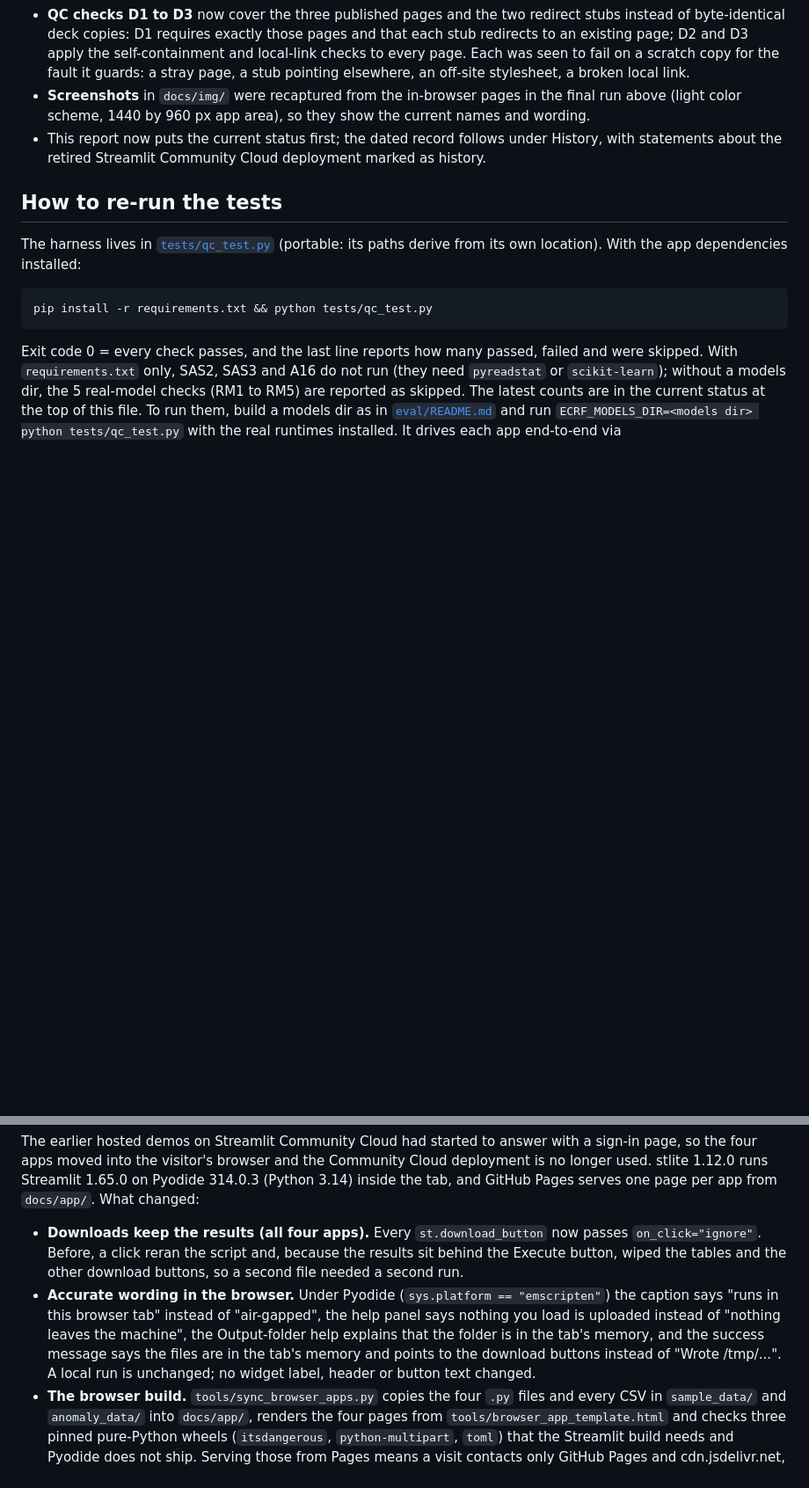
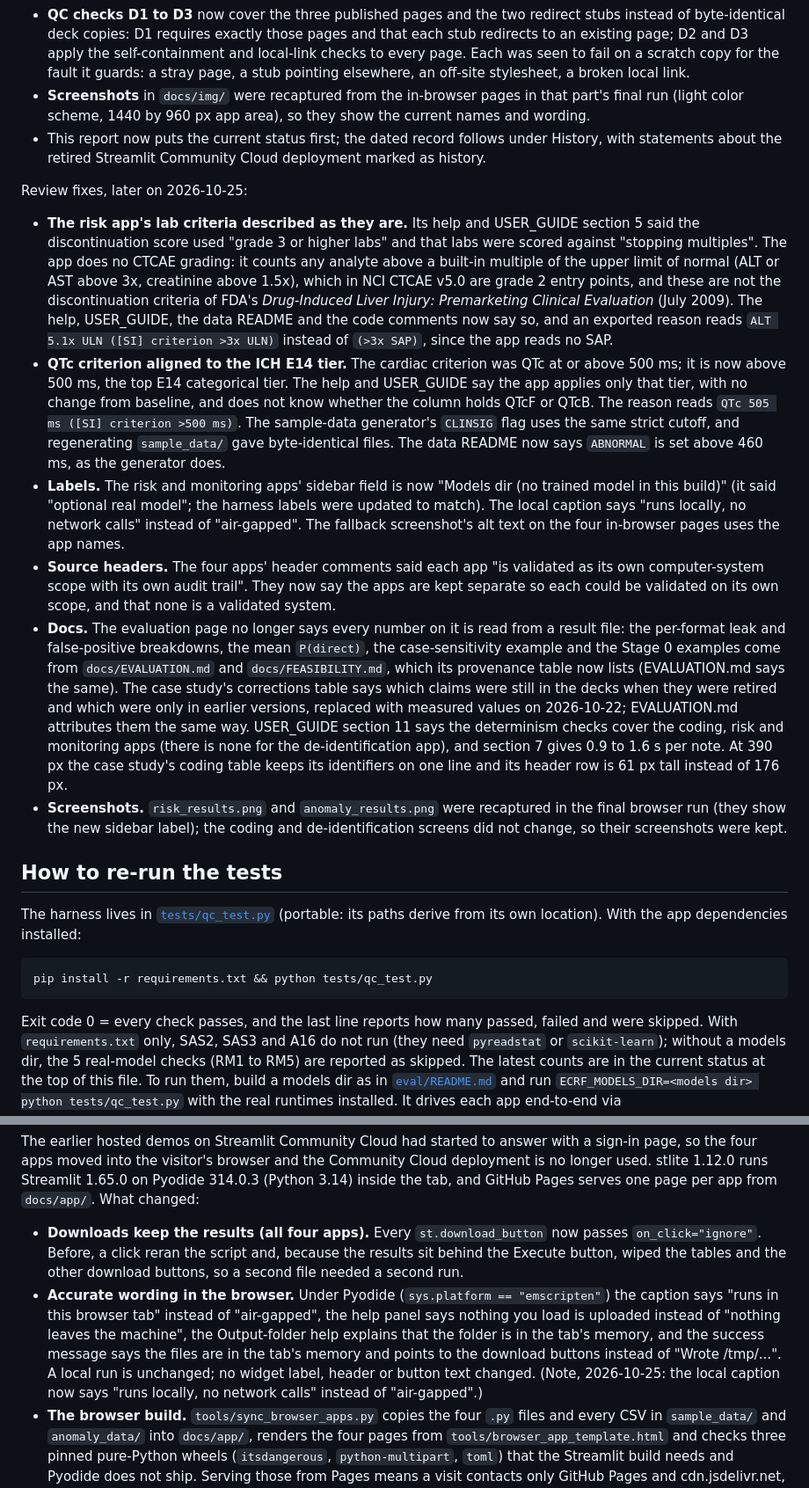
Before and after one commit to patrickiben/ecrf-pipeline-apps, a Markdown page: QC_REPORT.md, 2 parts joined by grey strips. Shown at 88% size. Rendered like a GitHub page; blank space fills up the shorter version.

Commit message:
QC_REPORT: record the review fixes and the rerun
The current status lists the review fixes made later on 2026-10-25, notes
the one boundary they changed in the risk app (QTc of exactly 500 ms no
longer counts; no sample value is 500 ms) and records the rerun: the
harness at 266 passed, 0 failed, 5 skipped, the sync check, and the four
in-browser pages and static pages in headless Chrome. The 2026-10-24
history entry gets a note that the local caption no longer says
"air-gapped".

Co-Authored-By: Claude Opus 5.5 <noreply@anthropic.com>

```diff
--- a/QC_REPORT.md
+++ b/QC_REPORT.md
@@ -57,10 +60,43 @@ repository):
   deck copies: D1 requires exactly those pages and that each stub redirects to an existing page; D2 and D3 apply the
   self-containment and local-link checks to every page. Each was seen to fail on a scratch copy for the fault it
   guards: a stray page, a stub pointing elsewhere, an off-site stylesheet, a broken local link.
-- **Screenshots** in `docs/img/` were recaptured from the in-browser pages in the final run above (light color
+- **Screenshots** in `docs/img/` were recaptured from the in-browser pages in that part's final run (light color
   scheme, 1440 by 960 px app area), so they show the current names and wording.
 - This report now puts the current status first; the dated record follows under History, with statements about the
   retired Streamlit Community Cloud deployment marked as history.
+
+Review fixes, later on 2026-10-25:
+
+- **The risk app's lab criteria described as they are.** Its help and USER_GUIDE section 5 said the discontinuation
+  score used "grade 3 or higher labs" and that labs were scored against "stopping multiples". The app does no CTCAE
+  grading: it counts any analyte above a built-in multiple of the upper limit of normal (ALT or AST above 3x,
+  creatinine above 1.5x), which in NCI CTCAE v5.0 are grade 2 entry points, and these are not the discontinuation
+  criteria of FDA's *Drug-Induced Liver Injury: Premarketing Clinical Evaluation* (July 2009). The help, USER_GUIDE,
+  the data README and the code comments now say so, and an exported reason reads `ALT 5.1x ULN ([SI] criterion >3x
+  ULN)` instead of `(>3x SAP)`, since the app reads no SAP.
+- **QTc criterion aligned to the ICH E14 tier.** The cardiac criterion was QTc at or above 500 ms; it is now above
+  500 ms, the top E14 categorical tier. The help and USER_GUIDE say the app applies only that tier, with no change
+  from baseline, and does not know whether the column holds QTcF or QTcB. The reason reads `QTc 505 ms ([SI]
+  criterion >500 ms)`. The sample-data generator's `CLINSIG` flag uses the same strict cutoff, and regenerating
+  `sample_data/` gave byte-identical files. The data README now says `ABNORMAL` is set above 460 ms, as the generator
+  does.
+- **Labels.** The risk and monitoring apps' sidebar field is now "Models dir (no trained model in this build)" (it
+  said "optional real model"; the harness labels were updated to match). The local caption says "runs locally, no
+  network calls" instead of "air-gapped". The fallback screenshot's alt text on the four in-browser pages uses the app
+  names.
+- **Source headers.** The four apps' header comments said each app "is validated as its own computer-system scope
+  with its own audit trail". They now say the apps are kept separate so each could be validated on its own scope, and
+  that none is a validated system.
+- **Docs.** The evaluation page no longer says every number on it is read from a result file: the per-format leak and
+  false-positive breakdowns, the mean `P(direct)`, the case-sensitivity example and the Stage 0 examples come from
+  `docs/EVALUATION.md` and `docs/FEASIBILITY.md`, which its provenance table now lists (EVALUATION.md says the same).
+  The case study's corrections table says which claims were still in the decks when they were retired and which were
+  only in earlier versions, replaced with measured values on 2026-10-22; EVALUATION.md attributes them the same way.
+  USER_GUIDE section 11 says the determinism checks cover the coding, risk and monitoring apps (there is none for the
+  de-identification app), and section 7 gives 0.9 to 1.6 s per note. At 390 px the case study's coding table keeps
+  its identifiers on one line and its header row is 61 px tall instead of 176 px.
+- **Screenshots.** `risk_results.png` and `anomaly_results.png` were recaptured in the final browser run (they show the
+  new sidebar label); the coding and de-identification screens did not change, so their screenshots were kept.
 
 ## How to re-run the tests
 
@@ -138,7 +174,7 @@ The two new checks are A2c and A6d; RM1 to RM5 are skipped because no models dir
 The earlier hosted demos on Streamlit Community Cloud had started to answer with a sign-in page, so the four apps moved into the visitor's browser and the Community Cloud deployment is no longer used. stlite 1.12.0 runs Streamlit 1.65.0 on Pyodide 314.0.3 (Python 3.14) inside the tab, and GitHub Pages serves one page per app from `docs/app/`. What changed:
 
 - **Downloads keep the results (all four apps).** Every `st.download_button` now passes `on_click="ignore"`. Before, a click reran the script and, because the results sit behind the Execute button, wiped the tables and the other download buttons, so a second file needed a second run.
-- **Accurate wording in the browser.** Under Pyodide (`sys.platform == "emscripten"`) the caption says "runs in this browser tab" instead of "air-gapped", the help panel says nothing you load is uploaded instead of "nothing leaves the machine", the Output-folder help explains that the folder is in the tab's memory, and the success message says the files are in the tab's memory and points to the download buttons instead of "Wrote /tmp/...". A local run is unchanged; no widget label, header or button text changed.
+- **Accurate wording in the browser.** Under Pyodide (`sys.platform == "emscripten"`) the caption says "runs in this browser tab" instead of "air-gapped", the help panel says nothing you load is uploaded instead of "nothing leaves the machine", the Output-folder help explains that the folder is in the tab's memory, and the success message says the files are in the tab's memory and points to the download buttons instead of "Wrote /tmp/...". A local run is unchanged; no widget label, header or button text changed. (Note, 2026-10-25: the local caption now says "runs locally, no network calls" instead of "air-gapped".)
 - **The browser build.** `tools/sync_browser_apps.py` copies the four `.py` files and every CSV in `sample_data/` and `anomaly_data/` into `docs/app/`, renders the four pages from `tools/browser_app_template.html` and checks three pinned pure-Python wheels (`itsdangerous`, `python-multipart`, `toml`) that the Streamlit build needs and Pyodide does not ship. Serving those from Pages means a visit contacts only GitHub Pages and cdn.jsdelivr.net, never PyPI. The pages set `ECRF_HOSTED=1`, pin stlite and Pyodide by exact version, check stlite's stylesheet and two core modules with Subresource Integrity, and carry a Content-Security-Policy that allows connections only to the site and the CDN.
 - **New check D4.** `tools/sync_browser_apps.py --check` must pass: byte-identical copies, pages exactly as rendered, wheel hashes, and no stray file. It also runs as its own CI job (`browser-build`). It was seen to fail on scratch copies for an edited app, a new source CSV, a deleted copy, a stray copy, a hand-edited page, a corrupted wheel and a missing screenshot, and to pass again after a sync.
 
```
Also changed, not shown: other parts of QC_REPORT.md (+11 -8 lines).
